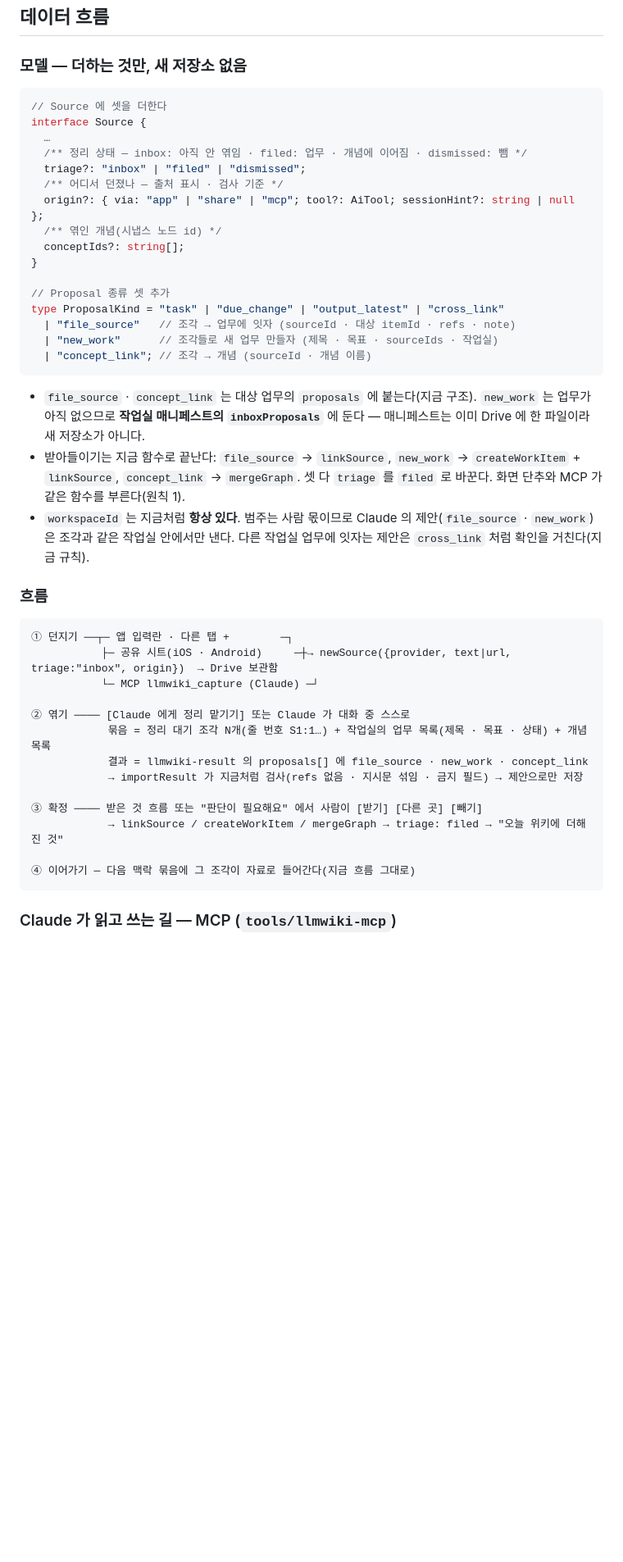
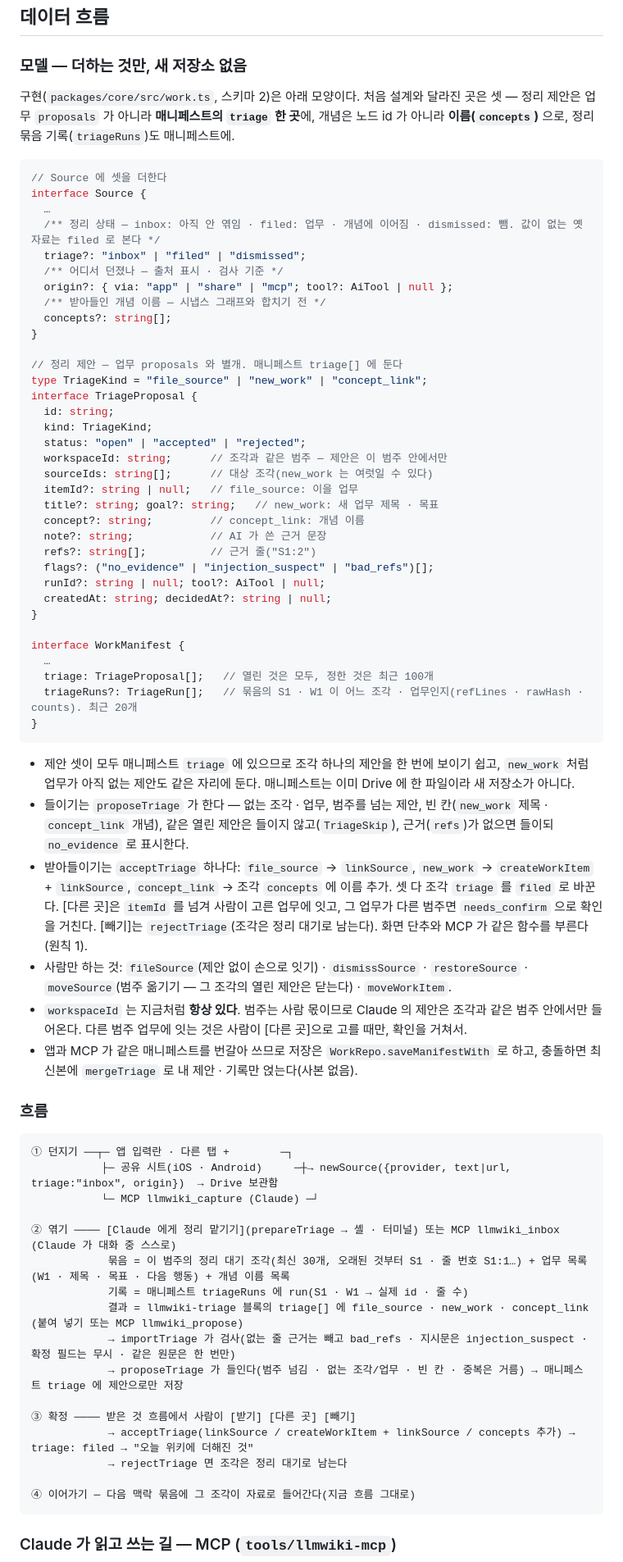
Before and after one commit to minsuRob/llmwiki, a Markdown page: docs/inbox-today.md, the part around one of its changes. Shown at 82% size. Drawn GitHub-style; blank space fills up the shorter version.

Commit message:
docs(inbox): 데이터 흐름 절과 MCP 도구 표를 구현에 맞춘다
- 모델: 정리 제안은 매니페스트 triage 한 곳(TriageProposal), 개념은 concepts 이름, 묶음 기록은 triageRuns
- 흐름: llmwiki-triage 블록 → importTriage → proposeTriage 두 단계 검사, acceptTriage · rejectTriage
- MCP: 도구 여섯, llmwiki_propose 는 file_source · new_work · concept_link 세 종류만, MCP 열쇠로 토큰
- 단계 표 3행 코드 위치(workTriage.ts) · 진행 표 브랜치 표기(main) 바로잡음

Co-Authored-By: Claude Fable 5.1 <noreply@anthropic.com>

````diff
--- a/docs/inbox-today.md
+++ b/docs/inbox-today.md
@@ -91,27 +91,50 @@ llmwiki 는 할 일 앱이 아니라 **LLM 과 사람이 같이 쓰는 위키**
 
 ### 모델 — 더하는 것만, 새 저장소 없음
 
+구현(`packages/core/src/work.ts`, 스키마 2)은 아래 모양이다. 처음 설계와 달라진 곳은 셋 — 정리 제안은 업무 `proposals` 가 아니라 **매니페스트의 `triage` 한 곳**에, 개념은 노드 id 가 아니라 **이름(`concepts`)** 으로, 정리 묶음 기록(`triageRuns`)도 매니페스트에.
+
 ```ts
 // Source 에 셋을 더한다
 interface Source {
   …
-  /** 정리 상태 — inbox: 아직 안 엮임 · filed: 업무 · 개념에 이어짐 · dismissed: 뺌 */
+  /** 정리 상태 — inbox: 아직 안 엮임 · filed: 업무 · 개념에 이어짐 · dismissed: 뺌. 값이 없는 옛 자료는 filed 로 본다 */
   triage?: "inbox" | "filed" | "dismissed";
   /** 어디서 던졌나 — 출처 표시 · 검사 기준 */
-  origin?: { via: "app" | "share" | "mcp"; tool?: AiTool; sessionHint?: string | null };
-  /** 엮인 개념(시냅스 노드 id) */
-  conceptIds?: string[];
+  origin?: { via: "app" | "share" | "mcp"; tool?: AiTool | null };
+  /** 받아들인 개념 이름 — 시냅스 그래프와 합치기 전 */
+  concepts?: string[];
 }
 
-// Proposal 종류 셋 추가
-type ProposalKind = "task" | "due_change" | "output_latest" | "cross_link"
-  | "file_source"   // 조각 → 업무에 잇자 (sourceId · 대상 itemId · refs · note)
-  | "new_work"      // 조각들로 새 업무 만들자 (제목 · 목표 · sourceIds · 작업실)
-  | "concept_link"; // 조각 → 개념 (sourceId · 개념 이름)
+// 정리 제안 — 업무 proposals 와 별개. 매니페스트 triage[] 에 둔다
+type TriageKind = "file_source" | "new_work" | "concept_link";
+interface TriageProposal {
+  id: string;
+  kind: TriageKind;
+  status: "open" | "accepted" | "rejected";
+  workspaceId: string;      // 조각과 같은 범주 — 제안은 이 범주 안에서만
+  sourceIds: string[];      // 대상 조각(new_work 는 여럿일 수 있다)
+  itemId?: string | null;   // file_source: 이을 업무
+  title?: string; goal?: string;   // new_work: 새 업무 제목 · 목표
+  concept?: string;         // concept_link: 개념 이름
+  note?: string;            // AI 가 쓴 근거 문장
+  refs?: string[];          // 근거 줄("S1:2")
+  flags?: ("no_evidence" | "injection_suspect" | "bad_refs")[];
+  runId?: string | null; tool?: AiTool | null;
+  createdAt: string; decidedAt?: string | null;
+}
+
+interface WorkManifest {
+  …
+  triage: TriageProposal[];   // 열린 것은 모두, 정한 것은 최근 100개
+  triageRuns?: TriageRun[];   // 묶음의 S1 · W1 이 어느 조각 · 업무인지(refLines · rawHash · counts). 최근 20개
+}
 ```
-- `file_source` · `concept_link` 는 대상 업무의 `proposals` 에 붙는다(지금 구조). `new_work` 는 업무가 아직 없으므로 **작업실 매니페스트의 `inboxProposals`** 에 둔다 — 매니페스트는 이미 Drive 에 한 파일이라 새 저장소가 아니다.
-- 받아들이기는 지금 함수로 끝난다: `file_source` → `linkSource`, `new_work` → `createWorkItem` + `linkSource`, `concept_link` → `mergeGraph`. 셋 다 `triage` 를 `filed` 로 바꾼다. 화면 단추와 MCP 가 같은 함수를 부른다(원칙 1).
-- `workspaceId` 는 지금처럼 **항상 있다**. 범주는 사람 몫이므로 Claude 의 제안(`file_source` · `new_work`)은 조각과 같은 작업실 안에서만 낸다. 다른 작업실 업무에 잇자는 제안은 `cross_link` 처럼 확인을 거친다(지금 규칙).
+- 제안 셋이 모두 매니페스트 `triage` 에 있으므로 조각 하나의 제안을 한 번에 보이기 쉽고, `new_work` 처럼 업무가 아직 없는 제안도 같은 자리에 둔다. 매니페스트는 이미 Drive 에 한 파일이라 새 저장소가 아니다.
+- 들이기는 `proposeTriage` 가 한다 — 없는 조각 · 업무, 범주를 넘는 제안, 빈 칸(`new_work` 제목 · `concept_link` 개념), 같은 열린 제안은 들이지 않고(`TriageSkip`), 근거(`refs`)가 없으면 들이되 `no_evidence` 로 표시한다.
+- 받아들이기는 `acceptTriage` 하나다: `file_source` → `linkSource`, `new_work` → `createWorkItem` + `linkSource`, `concept_link` → 조각 `concepts` 에 이름 추가. 셋 다 조각 `triage` 를 `filed` 로 바꾼다. [다른 곳]은 `itemId` 를 넘겨 사람이 고른 업무에 잇고, 그 업무가 다른 범주면 `needs_confirm` 으로 확인을 거친다. [빼기]는 `rejectTriage`(조각은 정리 대기로 남는다). 화면 단추와 MCP 가 같은 함수를 부른다(원칙 1).
+- 사람만 하는 것: `fileSource`(제안 없이 손으로 잇기) · `dismissSource` · `restoreSource` · `moveSource`(범주 옮기기 — 그 조각의 열린 제안은 닫는다) · `moveWorkItem`.
+- `workspaceId` 는 지금처럼 **항상 있다**. 범주는 사람 몫이므로 Claude 의 제안은 조각과 같은 범주 안에서만 들어온다. 다른 범주 업무에 잇는 것은 사람이 [다른 곳]으로 고를 때만, 확인을 거쳐서.
+- 앱과 MCP 가 같은 매니페스트를 번갈아 쓰므로 저장은 `WorkRepo.saveManifestWith` 로 하고, 충돌하면 최신본에 `mergeTriage` 로 내 제안 · 기록만 얹는다(사본 없음).
 
 ### 흐름
 
@@ -120,13 +143,16 @@ type ProposalKind = "task" | "due_change" | "output_latest" | "cross_link"
            ├─ 공유 시트(iOS · Android)     ─┼→ newSource({provider, text|url, triage:"inbox", origin})  → Drive 보관함
            └─ MCP llmwiki_capture (Claude) ─┘
 
-② 엮기 ──── [Claude 에게 정리 맡기기] 또는 Claude 가 대화 중 스스로
-            묶음 = 정리 대기 조각 N개(줄 번호 S1:1…) + 작업실의 업무 목록(제목 · 목표 · 상태) + 개념 목록
-            결과 = llmwiki-result 의 proposals[] 에 file_source · new_work · concept_link
-            → importResult 가 지금처럼 검사(refs 없음 · 지시문 섞임 · 금지 필드) → 제안으로만 저장
+② 엮기 ──── [Claude 에게 정리 맡기기](prepareTriage → 셸 · 터미널) 또는 MCP llmwiki_inbox (Claude 가 대화 중 스스로)
+            묶음 = 이 범주의 정리 대기 조각(최신 30개, 오래된 것부터 S1 · 줄 번호 S1:1…) + 업무 목록(W1 · 제목 · 목표 · 다음 행동) + 개념 이름 목록
+            기록 = 매니페스트 triageRuns 에 run(S1 · W1 → 실제 id · 줄 수)
+            결과 = llmwiki-triage 블록의 triage[] 에 file_source · new_work · concept_link (붙여 넣기 또는 MCP llmwiki_propose)
+            → importTriage 가 검사(없는 줄 근거는 빼고 bad_refs · 지시문은 injection_suspect · 확정 필드는 무시 · 같은 원문은 한 번만)
+            → proposeTriage 가 들인다(범주 넘김 · 없는 조각/업무 · 빈 칸 · 중복은 거름) → 매니페스트 triage 에 제안으로만 저장
 
-③ 확정 ──── 받은 것 흐름 또는 "판단이 필요해요" 에서 사람이 [받기] [다른 곳] [빼기]
-            → linkSource / createWorkItem / mergeGraph → triage: filed → "오늘 위키에 더해진 것"
+③ 확정 ──── 받은 것 흐름에서 사람이 [받기] [다른 곳] [빼기]
+            → acceptTriage(linkSource / createWorkItem + linkSource / concepts 추가) → triage: filed → "오늘 위키에 더해진 것"
+            → rejectTriage 면 조각은 정리 대기로 남는다
 
 ④ 이어가기 ─ 다음 맥락 묶음에 그 조각이 자료로 들어간다(지금 흐름 그대로)
 ```
````
Also changed, not shown: other parts of docs/inbox-today.md (+14 -9 lines).
